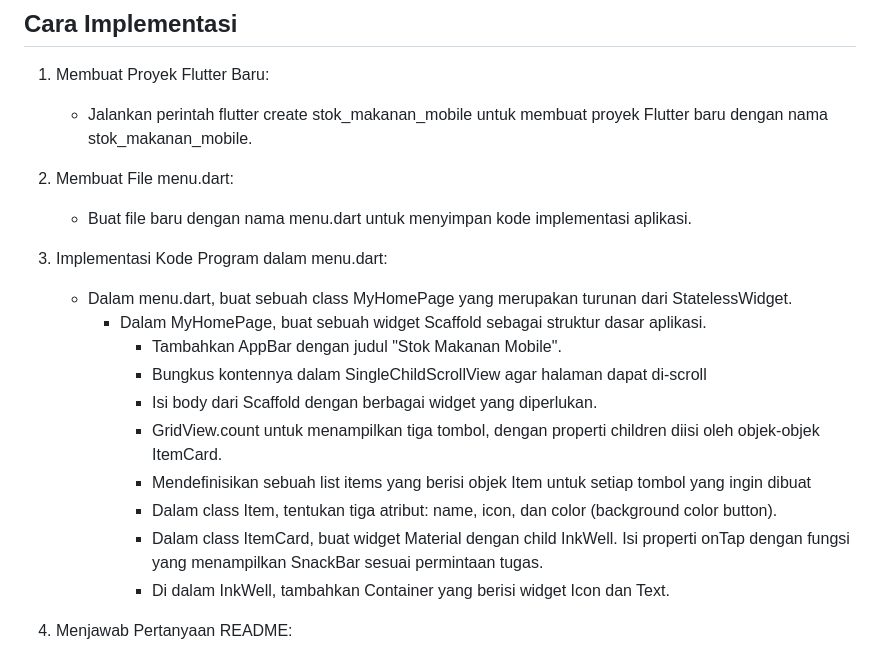
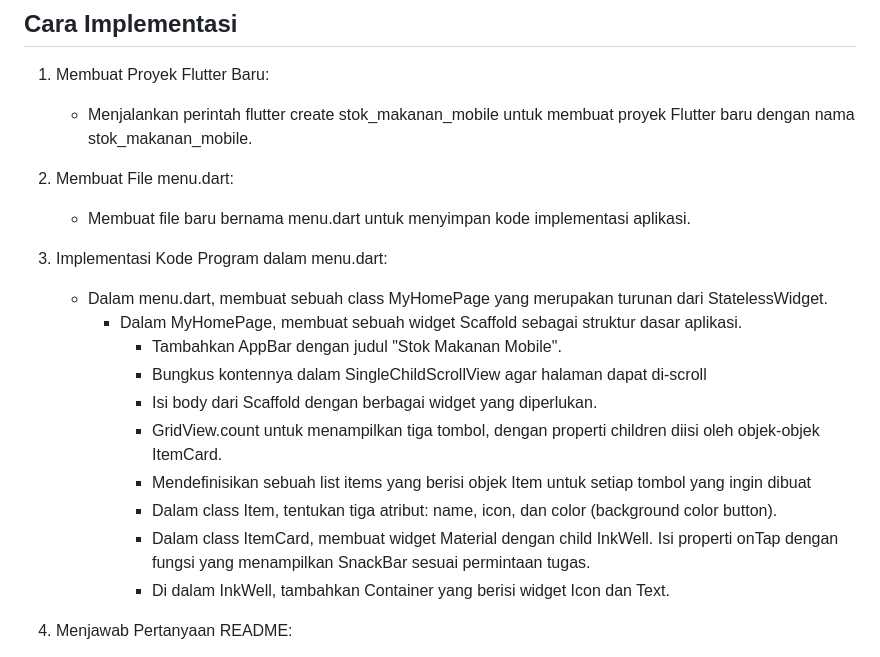
Before and after one commit to ariananurlayla/stok-makanan-mobile, a Markdown page: README.md, the part around the change. GitHub-like rendering; folded sections open.

Commit message:
Tugas 7: selesai

```diff
--- a/README.md
+++ b/README.md
@@ -38,21 +38,21 @@ Semua widget bekerja sama untuk membuat tata letak antarmuka pengguna yang respo
 
 ## Cara Implementasi
 1. Membuat Proyek Flutter Baru:
-    - Jalankan perintah flutter create stok_makanan_mobile untuk membuat proyek Flutter baru dengan nama stok_makanan_mobile.
+    - Menjalankan perintah flutter create stok_makanan_mobile untuk membuat proyek Flutter baru dengan nama stok_makanan_mobile.
 
 2. Membuat File menu.dart:
-    - Buat file baru dengan nama menu.dart untuk menyimpan kode implementasi aplikasi.
+    - Membuat file baru bernama menu.dart untuk menyimpan kode implementasi aplikasi.
 
 3. Implementasi Kode Program dalam menu.dart:
-    - Dalam menu.dart, buat sebuah class MyHomePage yang merupakan turunan dari StatelessWidget.
-        - Dalam MyHomePage, buat sebuah widget Scaffold sebagai struktur dasar aplikasi.
+    - Dalam menu.dart, membuat sebuah class MyHomePage yang merupakan turunan dari StatelessWidget.
+        - Dalam MyHomePage, membuat sebuah widget Scaffold sebagai struktur dasar aplikasi.
             - Tambahkan AppBar dengan judul "Stok Makanan Mobile".
             - Bungkus kontennya dalam SingleChildScrollView agar halaman dapat di-scroll
             - Isi body dari Scaffold dengan berbagai widget yang diperlukan.
             - GridView.count untuk menampilkan tiga tombol, dengan properti children diisi oleh objek-objek ItemCard.
             - Mendefinisikan sebuah list items yang berisi objek Item untuk setiap tombol yang ingin dibuat
             - Dalam class Item, tentukan tiga atribut: name, icon, dan color (background color button).
-            - Dalam class ItemCard, buat widget Material dengan child InkWell. Isi properti onTap dengan fungsi yang menampilkan SnackBar sesuai permintaan tugas.
+            - Dalam class ItemCard, membuat widget Material dengan child InkWell. Isi properti onTap dengan fungsi yang menampilkan SnackBar sesuai permintaan tugas.
             - Di dalam InkWell, tambahkan Container yang berisi widget Icon dan Text.
 
 4. Menjawab Pertanyaan README:
```
